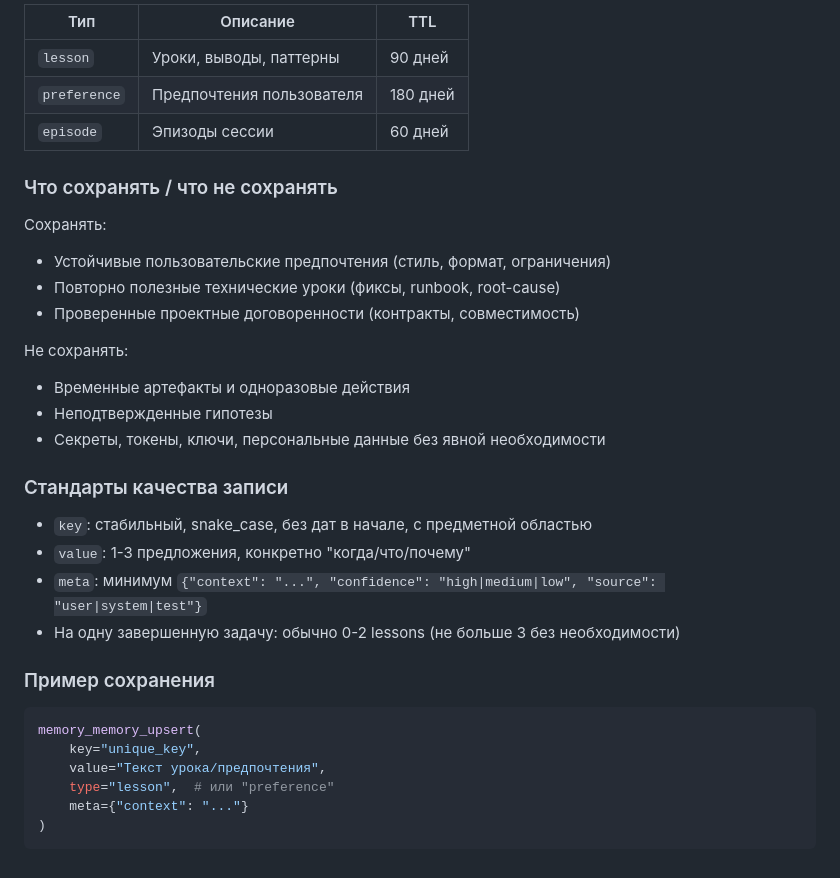
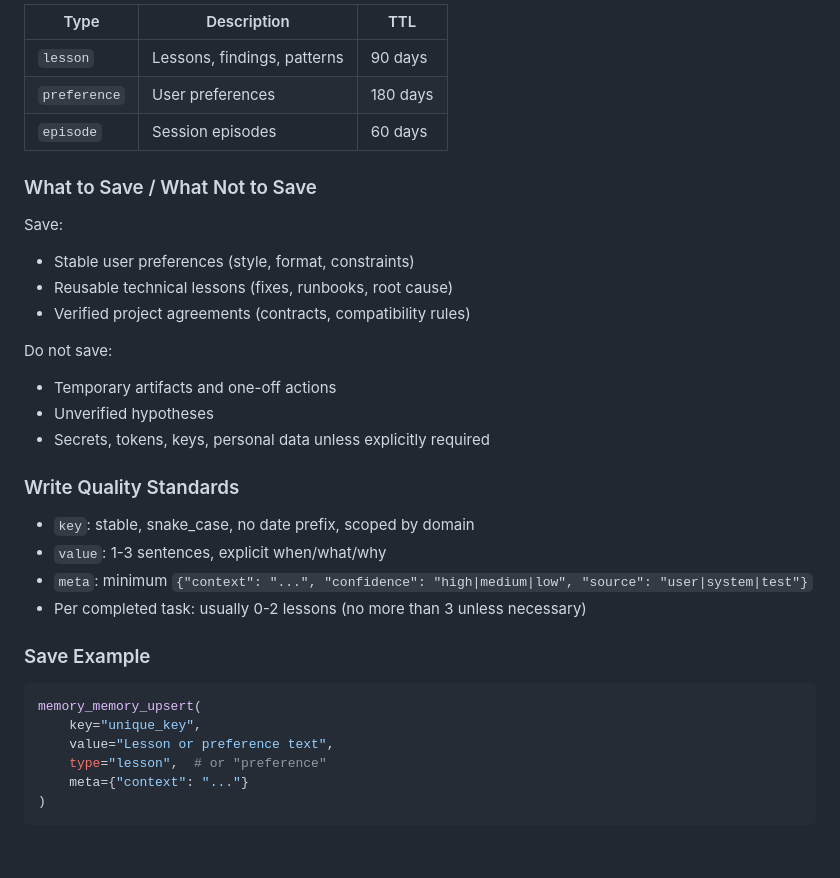
Before and after one commit to nwxio/OmniMemory, a Markdown page: docs/memory-agent-prompt.md, the part around one of its changes. GitHub-like rendering.

````diff
--- a/docs/memory-agent-prompt.md
+++ b/docs/memory-agent-prompt.md
@@ -64,38 +64,38 @@
 
-| Тип | Описание | TTL |
-|-----|----------|-----|
-| `lesson` | Уроки, выводы, паттерны | 90 дней |
-| `preference` | Предпочтения пользователя | 180 дней |
-| `episode` | Эпизоды сессии | 60 дней |
+| Type | Description | TTL |
+|------|-------------|-----|
+| `lesson` | Lessons, findings, patterns | 90 days |
+| `preference` | User preferences | 180 days |
+| `episode` | Session episodes | 60 days |
 
-### Что сохранять / что не сохранять
+### What to Save / What Not to Save
 
-Сохранять:
+Save:
 
-- Устойчивые пользовательские предпочтения (стиль, формат, ограничения)
-- Повторно полезные технические уроки (фиксы, runbook, root-cause)
-- Проверенные проектные договоренности (контракты, совместимость)
+- Stable user preferences (style, format, constraints)
+- Reusable technical lessons (fixes, runbooks, root cause)
+- Verified project agreements (contracts, compatibility rules)
 
-Не сохранять:
+Do not save:
 
-- Временные артефакты и одноразовые действия
-- Неподтвержденные гипотезы
-- Секреты, токены, ключи, персональные данные без явной необходимости
+- Temporary artifacts and one-off actions
+- Unverified hypotheses
+- Secrets, tokens, keys, personal data unless explicitly required
 
-### Стандарты качества записи
+### Write Quality Standards
 
-- `key`: стабильный, snake_case, без дат в начале, с предметной областью
-- `value`: 1-3 предложения, конкретно "когда/что/почему"
-- `meta`: минимум `{"context": "...", "confidence": "high|medium|low", "source": "user|system|test"}`
-- На одну завершенную задачу: обычно 0-2 lessons (не больше 3 без необходимости)
+- `key`: stable, snake_case, no date prefix, scoped by domain
+- `value`: 1-3 sentences, explicit when/what/why
+- `meta`: minimum `{"context": "...", "confidence": "high|medium|low", "source": "user|system|test"}`
+- Per completed task: usually 0-2 lessons (no more than 3 unless necessary)
 
-### Пример сохранения
+### Save Example
 
 ```python
 memory_memory_upsert(
     key="unique_key",
-    value="Текст урока/предпочтения",
-    type="lesson",  # или "preference"
+    value="Lesson or preference text",
+    type="lesson",  # or "preference"
     meta={"context": "..."}
 )
 ```
````
Also changed, not shown: other parts of docs/memory-agent-prompt.md (+47 -47 lines).
